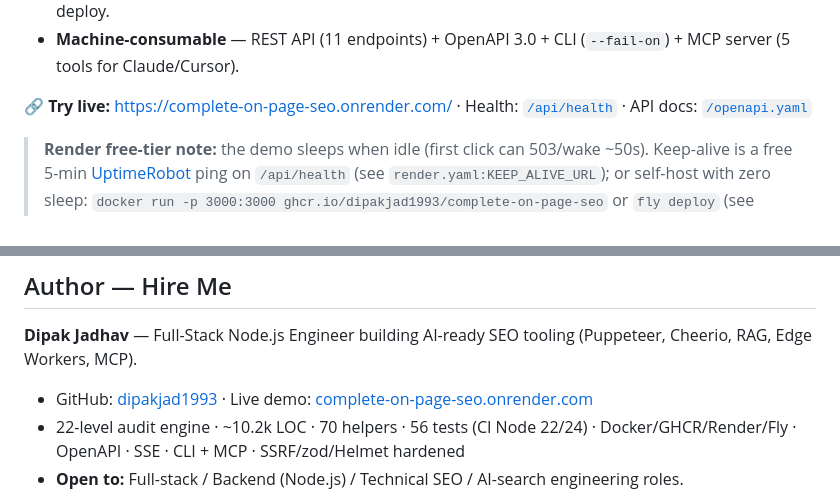
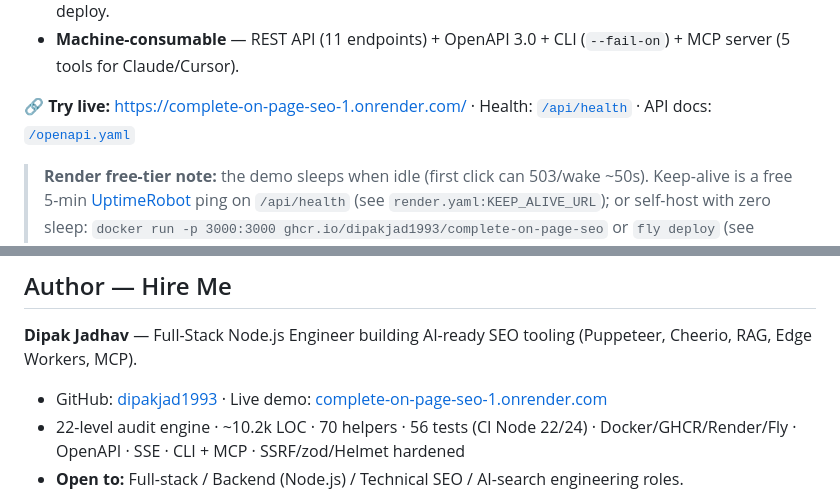
Before and after one commit to dipakjad1993/Complete-On-Page-SEO, a Markdown page: README.md, 2 parts joined by grey strips. Drawn GitHub-style.

Commit message:
docs: live demo link moves to https://complete-on-page-seo-1.onrender.com (verified ok, v1.3.0, 22 levels)

```diff
--- a/README.md
+++ b/README.md
@@ -18,7 +18,7 @@ Production-grade **22-level on-page + AI-search (RAG/LLM) SEO auditor** with **1
 - **Full-stack** — Puppeteer rendering → Cheerio/Express SSE streaming → Pixel UI → Render/Docker/Fly deploy.
 - **Machine-consumable** — REST API (11 endpoints) + OpenAPI 3.0 + CLI (`--fail-on`) + MCP server (5 tools for Claude/Cursor).
 
-**🔗 Try live:** [https://complete-on-page-seo.onrender.com/](https://complete-on-page-seo.onrender.com/) · Health: [`/api/health`](https://complete-on-page-seo.onrender.com/api/health) · API docs: [`/openapi.yaml`](./openapi.yaml)
+**🔗 Try live:** [https://complete-on-page-seo-1.onrender.com/](https://complete-on-page-seo-1.onrender.com/) · Health: [`/api/health`](https://complete-on-page-seo-1.onrender.com/api/health) · API docs: [`/openapi.yaml`](./openapi.yaml)
 
 > **Render free-tier note:** the demo sleeps when idle (first click can 503/wake ~50s). Keep-alive is a free 5-min [UptimeRobot](https://uptimerobot.com/) ping on `/api/health` (see `render.yaml:KEEP_ALIVE_URL`); or self-host with zero sleep: `docker run -p 3000:3000 ghcr.io/dipakjad1993/complete-on-page-seo` or `fly deploy` (see [`docs/deploy.md`](./docs/deploy.md)).
 
@@ -1117,7 +1117,7 @@ Shipped (1.0 → 1.3.0) and scoped next steps with honest non-goals: [`ROADMAP.m
 
 **Dipak Jadhav** — Full-Stack Node.js Engineer building AI-ready SEO tooling (Puppeteer, Cheerio, RAG, Edge Workers, MCP).
 
-- GitHub: [dipakjad1993](https://github.com/dipakjad1993) · Live demo: [complete-on-page-seo.onrender.com](https://complete-on-page-seo.onrender.com/)
+- GitHub: [dipakjad1993](https://github.com/dipakjad1993) · Live demo: [complete-on-page-seo-1.onrender.com](https://complete-on-page-seo-1.onrender.com/)
 - 22-level audit engine · ~10.2k LOC · 70 helpers · 56 tests (CI Node 22/24) · Docker/GHCR/Render/Fly · OpenAPI · SSE · CLI + MCP · SSRF/zod/Helmet hardened
 - **Open to:** Full-stack / Backend (Node.js) / Technical SEO / AI-search engineering roles.
 
```
Also changed, not shown: other parts of README.md (+1 -1 lines).
